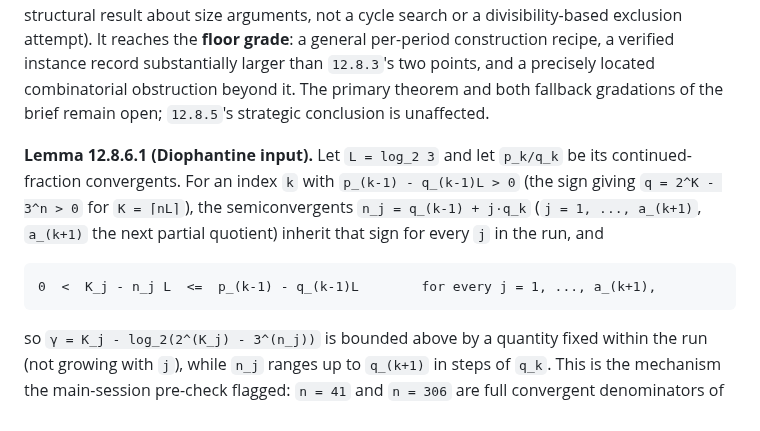
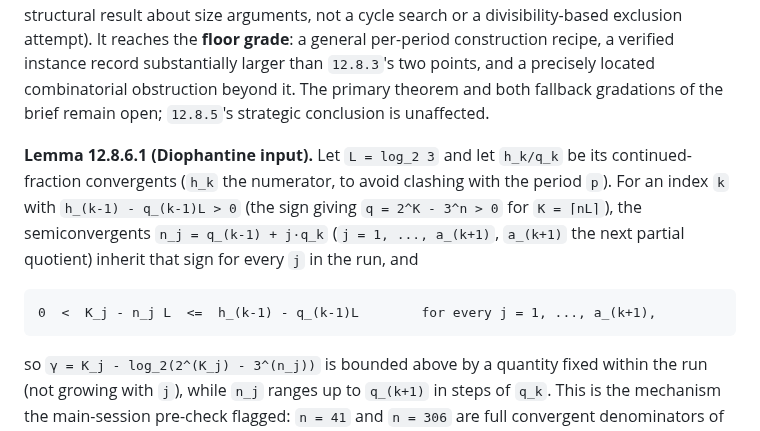
Before and after one commit to macindoe/collatz, a Markdown page: cycles.md, the part around the change. GitHub-like rendering.

Commit message:
cycles.md 12.8.6: rename convergent numerator p_k -> h_k
p already means the cycle period throughout this page; reusing it for
the continued-fraction numerator in Lemma 12.8.6.1 was a notation clash.
No content change.

Co-Authored-By: Claude Fable 5 <noreply@anthropic.com>

````diff
--- a/cycles.md
+++ b/cycles.md
@@ -238,10 +238,10 @@ This is a genuine `n_0(p)`, not merely the `O(p·1.585^p)` shape — the ratio `
 
 This subsection attempts to upgrade `12.8.3`'s sharpness assessment (`γ = O(log p)` at *every* period, verified there only at `p ∈ {6, 7}`) from assessed to proved — the same hedge recorded in the published paper's Theorem `thm:staircase`. The attempt packages an external suggestion (Eric Merle, correspondence 2026-07-16), pre-checked and delegated per `briefs/staircase-allp-brief.md`; stopping-rule compliance is recorded there (this is a negative structural result about size arguments, not a cycle search or a divisibility-based exclusion attempt). It reaches the **floor grade**: a general per-period construction recipe, a verified instance record substantially larger than `12.8.3`'s two points, and a precisely located combinatorial obstruction beyond it. The primary theorem and both fallback gradations of the brief remain open; `12.8.5`'s strategic conclusion is unaffected.
 
-**Lemma 12.8.6.1 (Diophantine input).** Let `L = log_2 3` and let `p_k/q_k` be its continued-fraction convergents. For an index `k` with `p_(k-1) - q_(k-1)L > 0` (the sign giving `q = 2^K - 3^n > 0` for `K = ⌈nL⌉`), the semiconvergents `n_j = q_(k-1) + j·q_k` (`j = 1, ..., a_(k+1)`, `a_(k+1)` the next partial quotient) inherit that sign for every `j` in the run, and
+**Lemma 12.8.6.1 (Diophantine input).** Let `L = log_2 3` and let `h_k/q_k` be its continued-fraction convergents (`h_k` the numerator, to avoid clashing with the period `p`). For an index `k` with `h_(k-1) - q_(k-1)L > 0` (the sign giving `q = 2^K - 3^n > 0` for `K = ⌈nL⌉`), the semiconvergents `n_j = q_(k-1) + j·q_k` (`j = 1, ..., a_(k+1)`, `a_(k+1)` the next partial quotient) inherit that sign for every `j` in the run, and
 
 ```text
-0  <  K_j - n_j L  <=  p_(k-1) - q_(k-1)L        for every j = 1, ..., a_(k+1),
+0  <  K_j - n_j L  <=  h_(k-1) - q_(k-1)L        for every j = 1, ..., a_(k+1),
 ```
 
 so `γ = K_j - log_2(2^(K_j) - 3^(n_j))` is bounded above by a quantity fixed within the run (not growing with `j`), while `n_j` ranges up to `q_(k+1)` in steps of `q_k`. This is the mechanism the main-session pre-check flagged: `n = 41` and `n = 306` are full convergent denominators of `L`, and `n = 94 = 53 + 41`, `n = 971 = 665 + 306` are the first semiconvergent denominators following the next convergent (`53` and `665` respectively) — both re-derived independently here via an exact continued-fraction expansion of `L`, matching the pre-check's throwaway computation.
````
